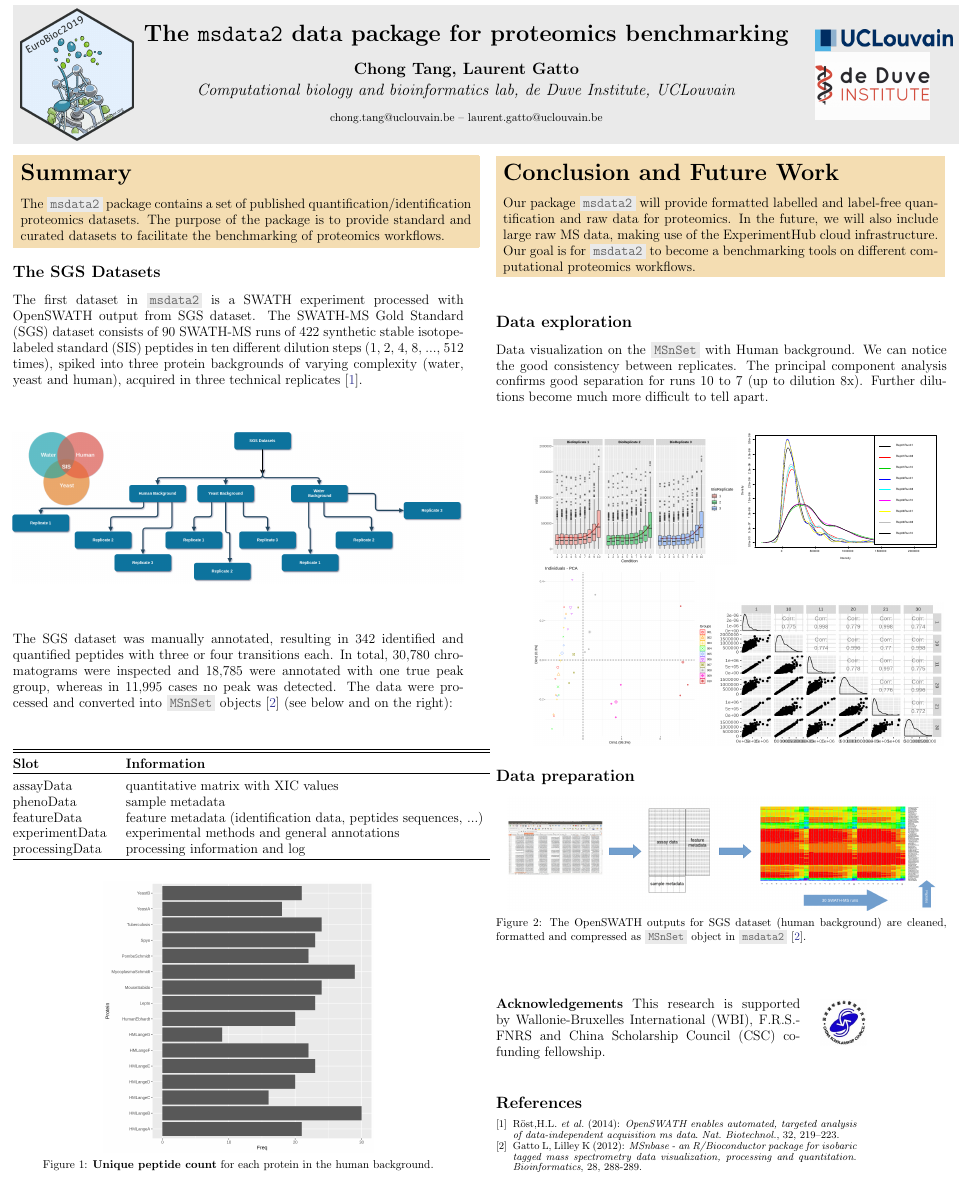
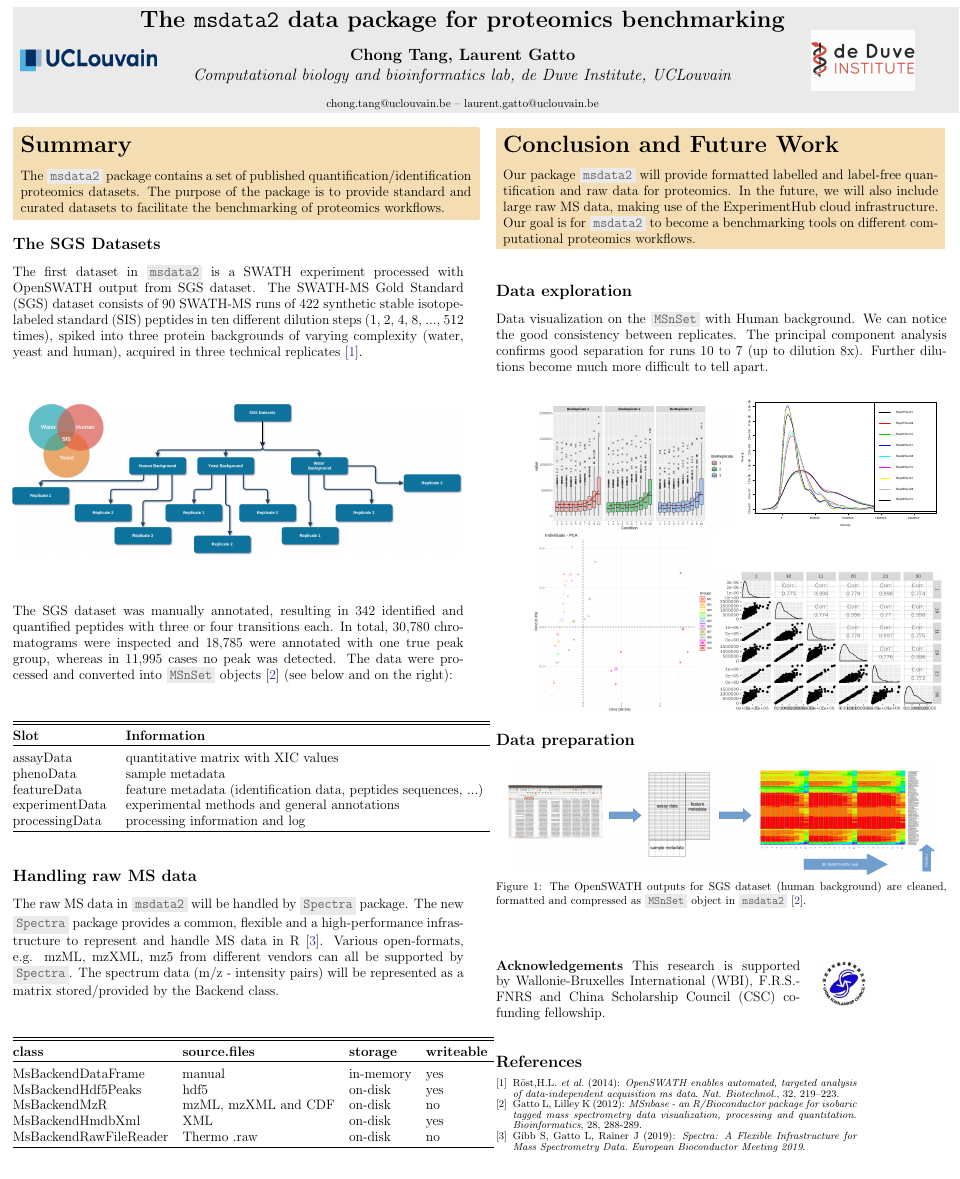
Before and after one commit to UCLouvain-CBIO/2020_02_13_posterABLS_Leuven, a LaTeX document (poster.tex): part of the page, cut so that both start at the same text. Compiled offline with pdfLaTeX.

Commit message:
docs: Poster for Applied Bioinformatics in Life Sciences

```diff
--- a/poster.tex
+++ b/poster.tex
@@ -117,9 +117,9 @@
 
 \begin{center}
   \colorbox{lgray}{
-    \begin{minipage}{3cm}
-      \includegraphics[width=10em]{pix/sticker2019.png}
-    \end{minipage}
+    \begin{minipage}[c]{3cm}
+      \includegraphics[width=12em]{pix/ucllogo.png}
+    \end{minipage}%
 
   \begin{minipage}{.74\textwidth}
     \begin{center}
@@ -137,8 +137,7 @@
   \end{minipage}
   %&
   \begin{minipage}{5cm}
-    \includegraphics[width=12em]{pix/ucllogo.png} \\
-    \includegraphics[width=10em]{pix/Institut_de_Duve.png}
+    \includegraphics[width=9em]{pix/Institut_de_Duve.png}
   \end{minipage}
 }
 \end{center}
@@ -215,15 +214,46 @@
 
 
 
+% \noindent
+% \begin{minipage}[t]{\linewidth}
+%   \vspace{0.5cm}
+%   \large
+%   \begin{center}
+%     \includegraphics[width=0.6\textwidth]{pix/human3.png}
+%   \end{center}
+%   \vspace{-0.5cm}
+%   \captionof{figure}{\textbf{Unique peptide count} for each protein in the human background.}
+% \end{minipage}
+
 \noindent
-\begin{minipage}[t]{\linewidth}
-  \vspace{0.5cm}
+\begin{minipage}[h]{1\linewidth}
+  \vspace{1cm}
+
+  \section*{Handling raw MS data}
   \large
-  \begin{center}
-    \includegraphics[width=0.6\textwidth]{pix/human3.png}
-  \end{center}
-  \vspace{-0.5cm}
-  \captionof{figure}{\textbf{Unique peptide count} for each protein in the human background.}
+
+  The raw MS data in \hcode{msdata2} will be handled by \hcode{Spectra} package.
+  The new \hcode{Spectra} package provides a common, flexible and a high-performance infrastructure to represent and handle MS data in R \cite{Spectra}.
+  Various open-formats, e.g. mzML, mzXML, mz5 from different vendors can all be supported by \hcode{Spectra}.
+  The spectrum data (m/z - intensity pairs) will be represented as a matrix stored/provided by the Backend class.
+
+  \vspace{1cm}
+
+  \begin{tabular}{@{\extracolsep{0.5pt}} llll}
+    \\[-1.8ex]\hline
+    \hline \\[-1.8ex]
+    \textbf{class} & \textbf{source.files}
+    & \textbf{storage} & \textbf{writeable}\\
+    \hline \\[-1.8ex]
+    MsBackendDataFrame & manual & in-memory & yes \\
+    MsBackendHdf5Peaks & hdf5 & on-disk & yes \\
+    MsBackendMzR & mzML, mzXML and CDF & on-disk & no \\
+    MsBackendHmdbXml & XML & on-disk & yes \\
+    MsBackendRawFileReader & Thermo .raw & on-disk & no \\
+    \hline \\[-1.8ex]
+  \end{tabular}
+
+
 \end{minipage}
 
 
@@ -329,6 +359,9 @@
     R/Bioconductor package for isobaric tagged mass spectrometry data
     visualization, processing and quantitation.}
     \textit{Bioinformatics}, 28, 288-289.
+
+   \bibitem{Spectra} Gibb S, Gatto L, Rainer J (2019): \emph{Spectra: A Flexible Infrastructure for Mass Spectrometry Data.}
+    \textit{European Bioconductor Meeting 2019}.
   \end{thebibliography}
 
 \end{minipage}
```
Also changed, not shown: refs.bib (line endings or trailing spaces).
